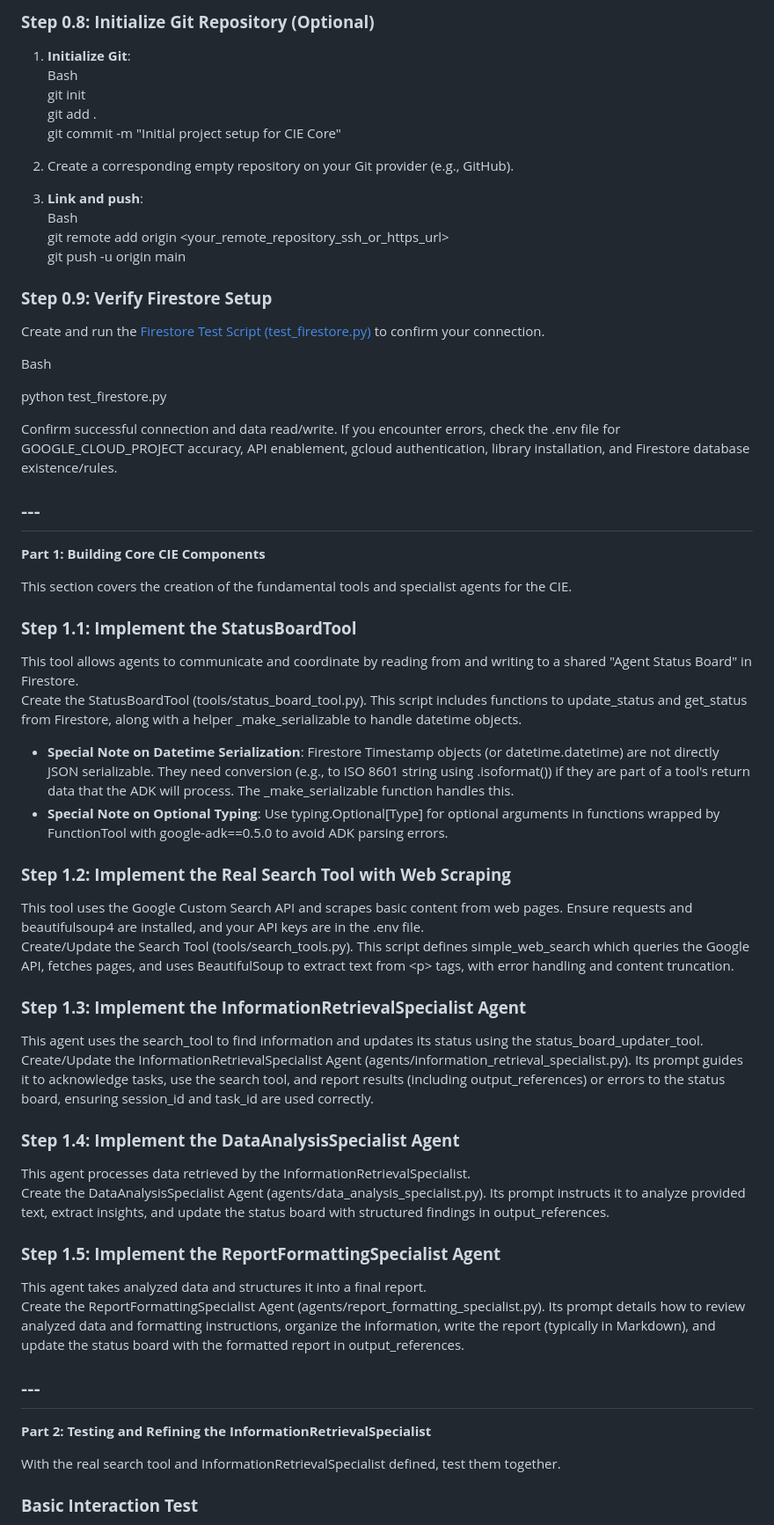
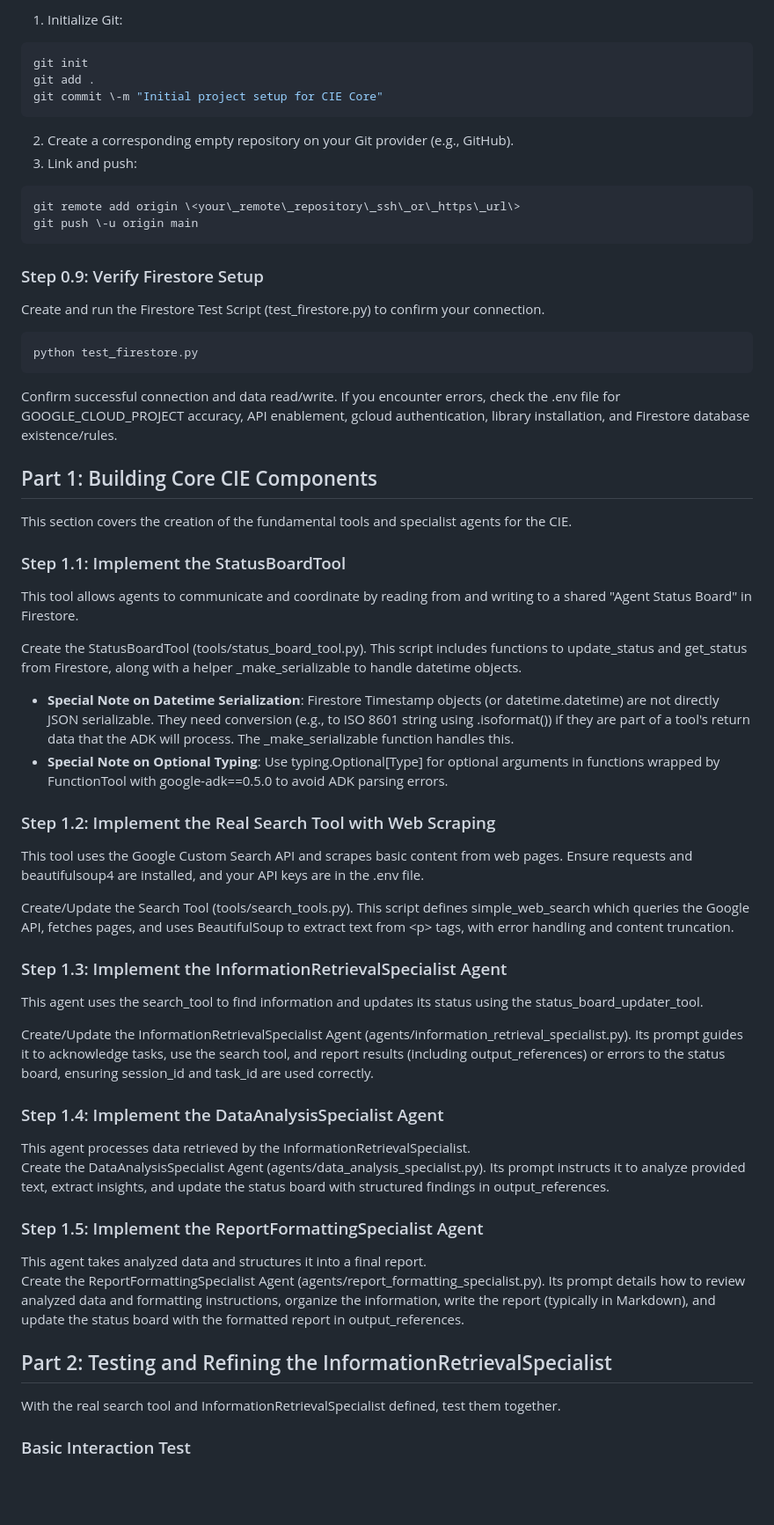
Before and after one commit to edsponsler/lit-comp, a Markdown page: README.md for Core and Web UI.md, the part around one of its changes. Shown at 88% size. Drawn GitHub-style; blank space fills up the shorter version.

````diff
--- a/README.md for Core and Web UI.md
+++ b/README.md for Core and Web UI.md
@@ -154,67 +158,63 @@ touch tools/\_\_init\_\_.py
 
-### **Step 0.8: Initialize Git Repository (Optional)**
+1. Initialize Git:
+```bash
+git init
+git add .
+git commit \-m "Initial project setup for CIE Core"
+```
+2. Create a corresponding empty repository on your Git provider (e.g., GitHub).
+3. Link and push:
+```bash
+git remote add origin \<your\_remote\_repository\_ssh\_or\_https\_url\>
+git push \-u origin main
+```
+### Step 0.9: Verify Firestore Setup
 
-1. **Initialize Git**:
-   Bash
-   git init
-   git add .
-   git commit \-m "Initial project setup for CIE Core"
+Create and run the Firestore Test Script (test_firestore.py) to confirm your connection.
 
-2. Create a corresponding empty repository on your Git provider (e.g., GitHub).
-3. **Link and push**:
-   Bash
-   git remote add origin \<your\_remote\_repository\_ssh\_or\_https\_url\>
-   git push \-u origin main
+```bash
+python test_firestore.py
+```
+Confirm successful connection and data read/write. If you encounter errors, check the .env file for GOOGLE_CLOUD_PROJECT accuracy, API enablement, gcloud authentication, library installation, and Firestore database existence/rules.
 
-### **Step 0.9: Verify Firestore Setup**
-
-Create and run the [Firestore Test Script (test\_firestore.py)](https://www.google.com/search?q=%5Bhttps://github.com/edsblog/cie-0/blob/main/test_firestore.py%5D\(https://github.com/edsblog/cie-0/blob/main/test_firestore.py\)) to confirm your connection.
-
-Bash
-
-python test\_firestore.py
-
-Confirm successful connection and data read/write. If you encounter errors, check the .env file for GOOGLE\_CLOUD\_PROJECT accuracy, API enablement, gcloud authentication, library installation, and Firestore database existence/rules.
-
-## ---
-
-**Part 1: Building Core CIE Components**
+## Part 1: Building Core CIE Components
 
 This section covers the creation of the fundamental tools and specialist agents for the CIE.
 
-### **Step 1.1: Implement the StatusBoardTool**
+### Step 1.1: Implement the StatusBoardTool
 
 This tool allows agents to communicate and coordinate by reading from and writing to a shared "Agent Status Board" in Firestore.
-Create the StatusBoardTool (tools/status\_board\_tool.py). This script includes functions to update\_status and get\_status from Firestore, along with a helper \_make\_serializable to handle datetime objects.
 
-* **Special Note on Datetime Serialization**: Firestore Timestamp objects (or datetime.datetime) are not directly JSON serializable. They need conversion (e.g., to ISO 8601 string using .isoformat()) if they are part of a tool's return data that the ADK will process. The \_make\_serializable function handles this.
+Create the StatusBoardTool (tools/status_board_tool.py). This script includes functions to update_status and get_status from Firestore, along with a helper _make_serializable to handle datetime objects.
+
+* **Special Note on Datetime Serialization**: Firestore Timestamp objects (or datetime.datetime) are not directly JSON serializable. They need conversion (e.g., to ISO 8601 string using .isoformat()) if they are part of a tool's return data that the ADK will process. The _make_serializable function handles this.
 * **Special Note on Optional Typing**: Use typing.Optional\[Type\] for optional arguments in functions wrapped by FunctionTool with google-adk==0.5.0 to avoid ADK parsing errors.
 
-### **Step 1.2: Implement the Real Search Tool with Web Scraping**
+### Step 1.2: Implement the Real Search Tool with Web Scraping
 
 This tool uses the Google Custom Search API and scrapes basic content from web pages. Ensure requests and beautifulsoup4 are installed, and your API keys are in the .env file.
-Create/Update the Search Tool (tools/search\_tools.py). This script defines simple\_web\_search which queries the Google API, fetches pages, and uses BeautifulSoup to extract text from \<p\> tags, with error handling and content truncation.
 
-### **Step 1.3: Implement the InformationRetrievalSpecialist Agent**
+Create/Update the Search Tool (tools/search_tools.py). This script defines simple_web_search which queries the Google API, fetches pages, and uses BeautifulSoup to extract text from \<p\> tags, with error handling and content truncation.
 
-This agent uses the search\_tool to find information and updates its status using the status\_board\_updater\_tool.
-Create/Update the InformationRetrievalSpecialist Agent (agents/information\_retrieval\_specialist.py). Its prompt guides it to acknowledge tasks, use the search tool, and report results (including output\_references) or errors to the status board, ensuring session\_id and task\_id are used correctly.
+### Step 1.3: Implement the InformationRetrievalSpecialist Agent
 
-### **Step 1.4: Implement the DataAnalysisSpecialist Agent**
+This agent uses the search_tool to find information and updates its status using the status_board_updater_tool.
+
+Create/Update the InformationRetrievalSpecialist Agent (agents/information_retrieval_specialist.py). Its prompt guides it to acknowledge tasks, use the search tool, and report results (including output_references) or errors to the status board, ensuring session_id and task_id are used correctly.
+
+### Step 1.4: Implement the DataAnalysisSpecialist Agent
 
 This agent processes data retrieved by the InformationRetrievalSpecialist.
-Create the DataAnalysisSpecialist Agent (agents/data\_analysis\_specialist.py). Its prompt instructs it to analyze provided text, extract insights, and update the status board with structured findings in output\_references.
+Create the DataAnalysisSpecialist Agent (agents/data_analysis_specialist.py). Its prompt instructs it to analyze provided text, extract insights, and update the status board with structured findings in output_references.
 
-### **Step 1.5: Implement the ReportFormattingSpecialist Agent**
+### Step 1.5: Implement the ReportFormattingSpecialist Agent
 
 This agent takes analyzed data and structures it into a final report.
-Create the ReportFormattingSpecialist Agent (agents/report\_formatting\_specialist.py). Its prompt details how to review analyzed data and formatting instructions, organize the information, write the report (typically in Markdown), and update the status board with the formatted report in output\_references.
+Create the ReportFormattingSpecialist Agent (agents/report_formatting_specialist.py). Its prompt details how to review analyzed data and formatting instructions, organize the information, write the report (typically in Markdown), and update the status board with the formatted report in output_references.
 
-## ---
-
-**Part 2: Testing and Refining the InformationRetrievalSpecialist**
+## Part 2: Testing and Refining the InformationRetrievalSpecialist
 
 With the real search tool and InformationRetrievalSpecialist defined, test them together.
 
-### **Basic Interaction Test**
+### Basic Interaction Test
 
````
Also changed, not shown: other parts of README.md for Core and Web UI.md (+191 -194 lines).
